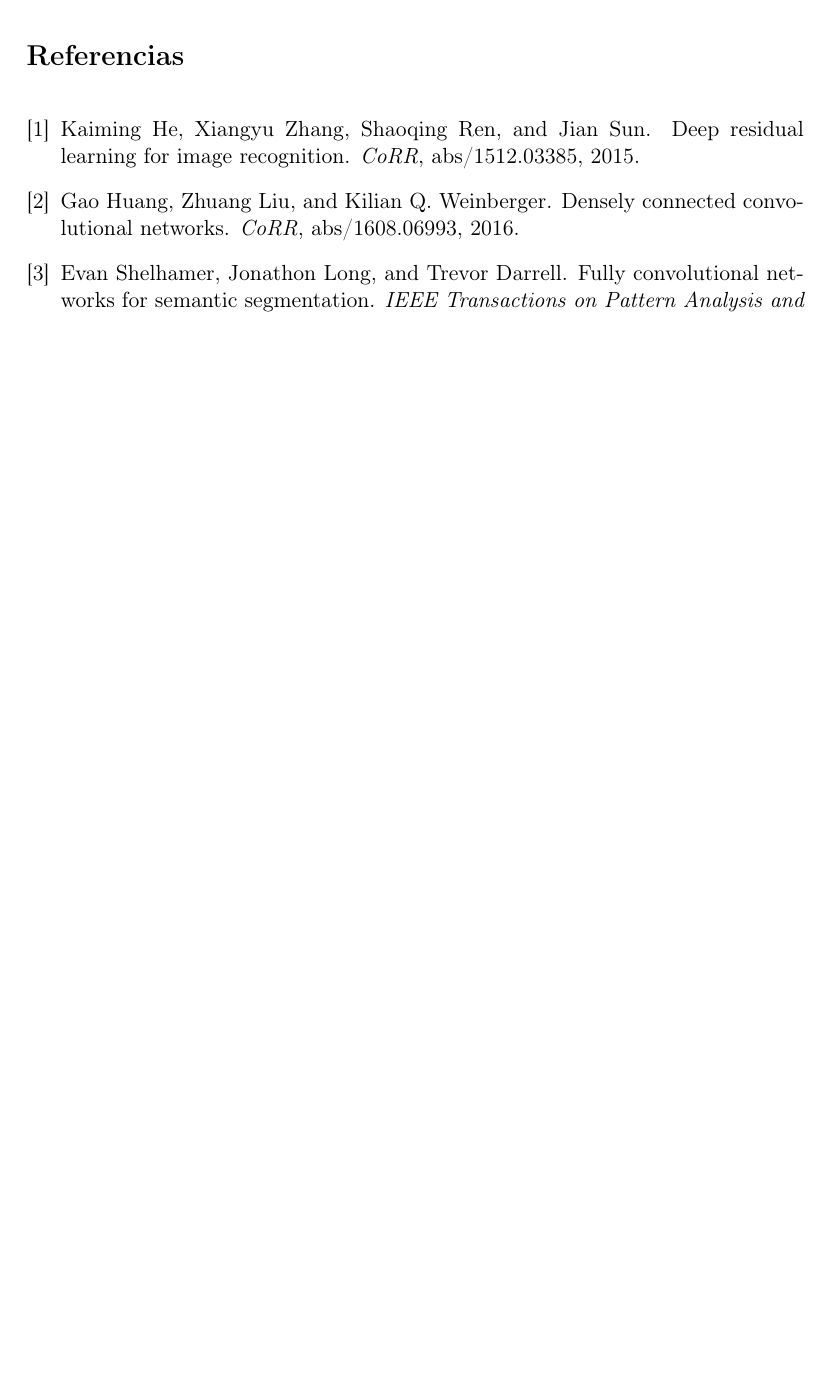
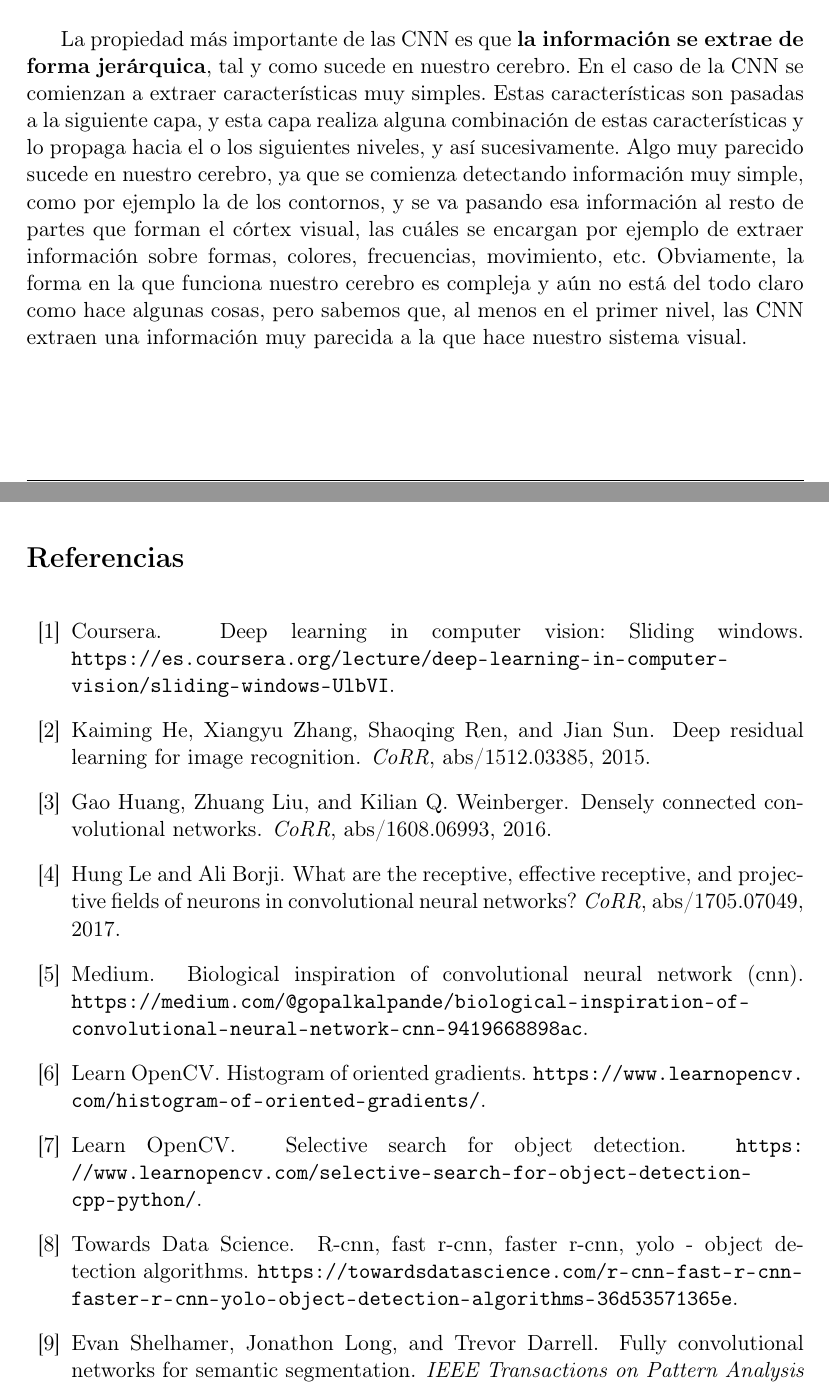
Before and after one commit to Vol0kin/vc-ugr, a LaTeX document (Cuestionario2/cuestionario2.tex, which reads Cuestionario2/mybib.bib): part of page 13 of 13 before the commit and two parts of pages 13 and 14 of 14 after it, the two joined at a grey line, cut at the place of the change, the shorter picture padded with empty space. Compiled offline with pdfLaTeX.

Commit message:
Acaba cuestionario

```diff
--- a/Cuestionario2/cuestionario2.tex
+++ b/Cuestionario2/cuestionario2.tex
@@ -2,6 +2,7 @@
 \usepackage[spanish,es-nodecimaldot]{babel}	% Utilizar español
 \usepackage[utf8]{inputenc}					% Caracteres UTF-8
 \usepackage{graphicx}						% Imagenes
+\PassOptionsToPackage{hyphens}{url}
 \usepackage[hidelinks]{hyperref}			% Poner enlaces sin marcarlos en rojo
 \usepackage{fancyhdr}						% Modificar encabezados y pies de pagina
 \usepackage{float}							% Insertar figuras
@@ -526,9 +553,24 @@ sería posible. Explique bien su argumento.}
 
 \answer
 
+La propiedad más importante de las CNN es que \textbf{la información se extrae de forma
+jerárquica}, tal y como sucede en nuestro cerebro. En el caso de la CNN se
+comienzan a extraer características muy simples. Estas características son
+pasadas a la siguiente capa, y esta capa realiza alguna combinación de estas características
+y lo propaga hacia el o los siguientes niveles, y así sucesivamente. Algo muy parecido
+sucede en nuestro cerebro, ya que se comienza detectando información muy simple, como por ejemplo
+la de los contornos, y se va pasando esa información al resto de partes
+que forman el córtex visual, las cuáles se encargan por ejemplo de extraer
+información sobre formas, colores, frecuencias, movimiento, etc. Obviamente,
+la forma en la que funciona nuestro cerebro es compleja y aún no está
+del todo claro como hace algunas cosas, pero sabemos que, al menos en el
+primer nivel, las CNN extraen una información muy parecida a la
+que hace nuestro sistema visual.
+
 \newpage
 
 \bibliographystyle{plain}
+\nocite{*}
 \bibliography{mybib}
 
 \end{document}
--- a/Cuestionario2/mybib.bib
+++ b/Cuestionario2/mybib.bib
@@ -81,3 +81,13 @@ volume = {39},
 journal = {IEEE Transactions on Pattern Analysis and Machine Intelligence},
 doi = {10.1109/TPAMI.2016.2572683}
 }
+
+@misc{coursera/sw,
+author = {Coursera},
+title = {Deep Learning in Computer Vision: Sliding windows},
+howpublished = {\url{https://es.coursera.org/lecture/deep-learning-in-computer-vision/sliding-windows-UlbVI}}
+}
+
+@misc{selectivesearch,
+author = {Learn OpenCV},
+title = {Selective Search for Object Detection},
@@ -83,0 +99,6 @@ doi = {10.1109/TPAMI.2016.2572683}
+title = {Histogram of Oriented Gradients},
+howpublished = {\url{https://www.learnopencv.com/histogram-of-oriented-gradients/}}
+}
+
+@misc{objectdetection,
+author = {Towards Data Science},
@@ -83,0 +110,2 @@ doi = {10.1109/TPAMI.2016.2572683}
+author = {Medium},
+title = {Biological Inspiration of Convolutional Neural Network (CNN)},
@@ -83,0 +117,6 @@ doi = {10.1109/TPAMI.2016.2572683}
+               Ali Borji},
+  title     = {What are the Receptive, Effective Receptive, and Projective Fields
+               of Neurons in Convolutional Neural Networks?},
+  journal   = {CoRR},
+  volume    = {abs/1705.07049},
+  year      = {2017},
```
Also changed, not shown: Cuestionario2/cuestionario2.pdf, Cuestionario2/cuestionario2.tex (26 more changed lines), Cuestionario2/mybib.bib (22 more changed lines).
